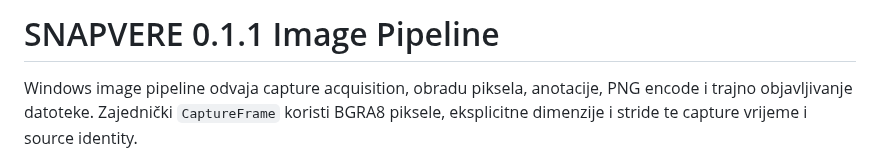
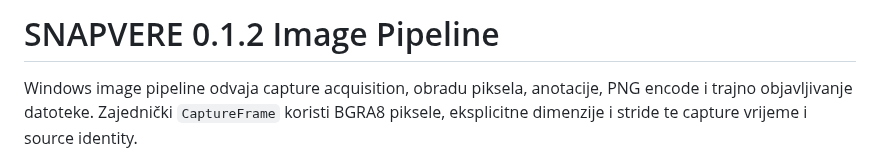
Before and after one commit to bren-wp/SNAPVERE, a Markdown page: docs/hr/IMAGE-PIPELINE.md, the part around the change. Rendered like a GitHub page.

Commit message:
Uskladi hrvatski Image Pipeline s 0.1.2

```diff
--- a/docs/hr/IMAGE-PIPELINE.md
+++ b/docs/hr/IMAGE-PIPELINE.md
@@ -1,4 +1,4 @@
-# SNAPVERE 0.1.1 Image Pipeline
+# SNAPVERE 0.1.2 Image Pipeline
 
 Windows image pipeline odvaja capture acquisition, obradu piksela, anotacije, PNG encode i trajno objavljivanje datoteke. Zajednički `CaptureFrame` koristi BGRA8 piksele, eksplicitne dimenzije i stride te capture vrijeme i source identity.
 
```
